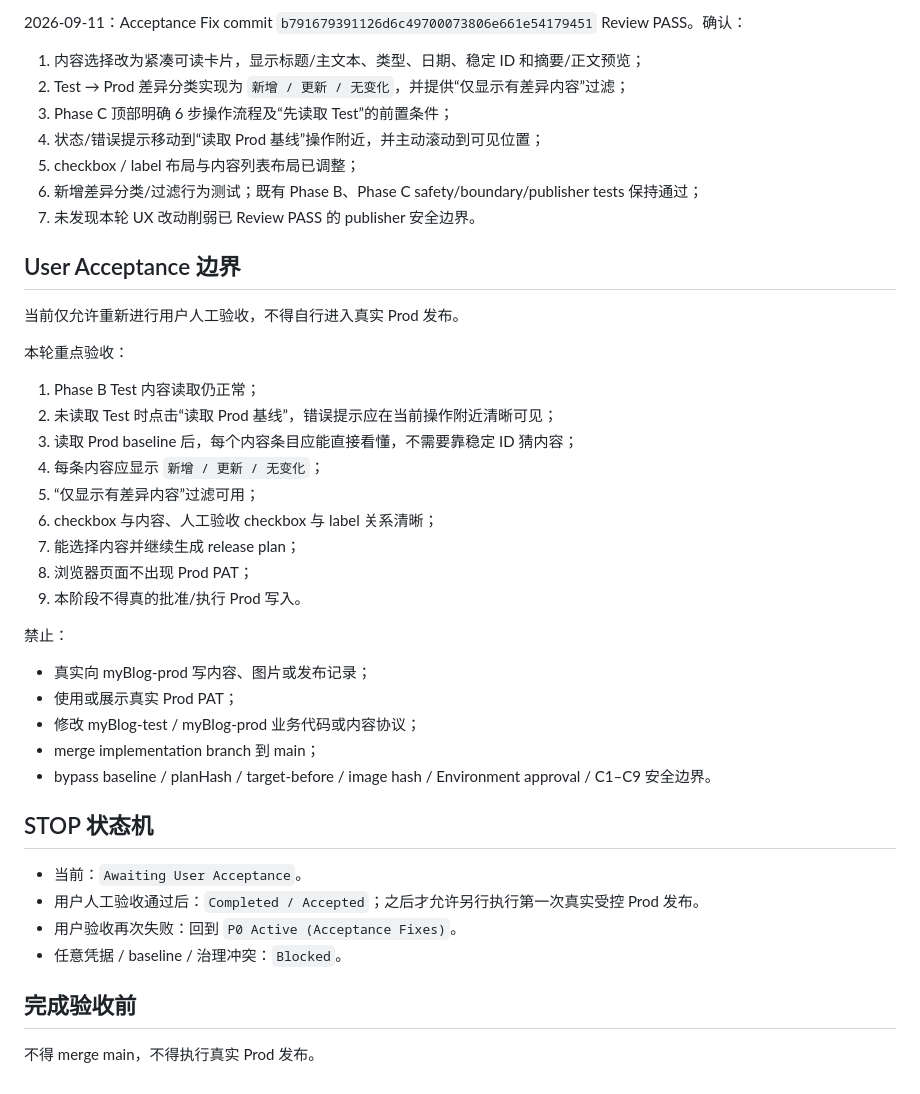
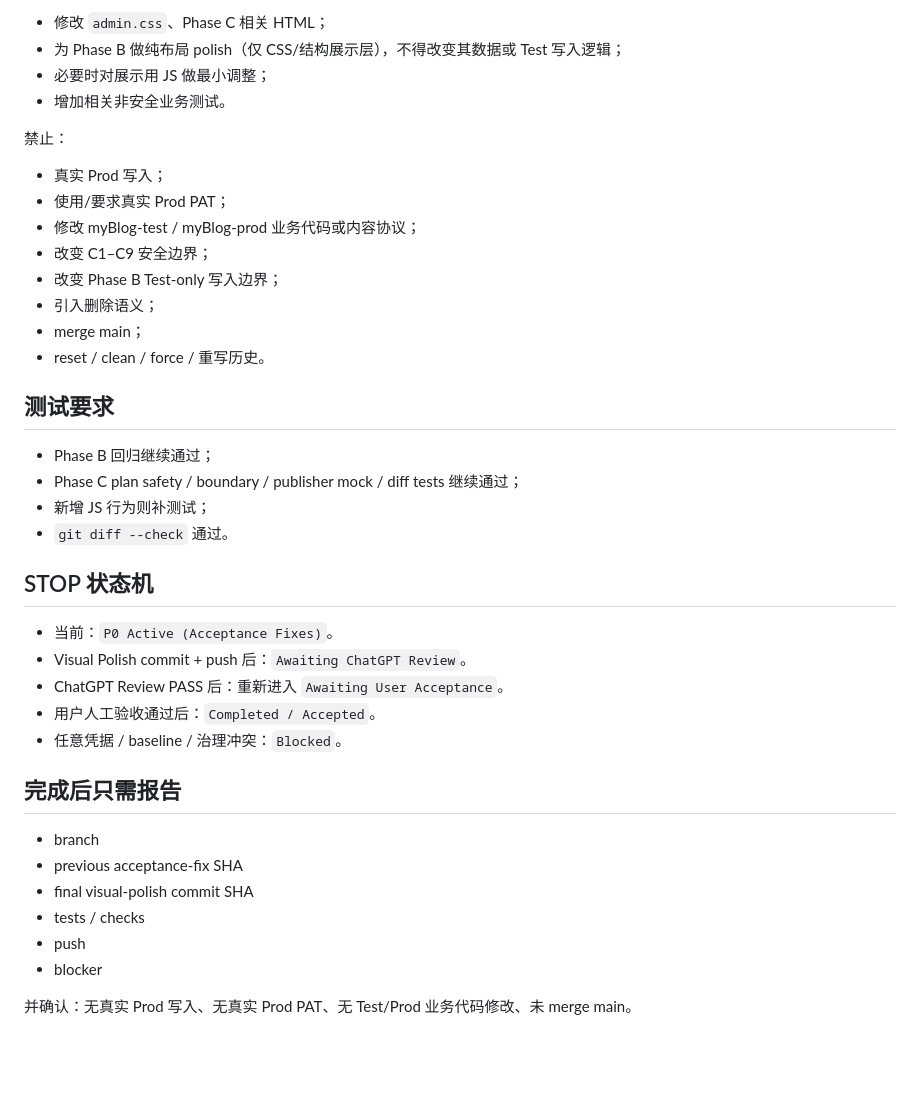
Before and after one commit to hb27bp49vk-source/myBlog-admin, a Markdown page: docs/ACTIVE_TASK.md, the part around one of its changes. GitHub-like rendering; blank space fills up the shorter version.

Commit message:
docs: move phase c to visual polish acceptance fixes

```diff
--- a/docs/ACTIVE_TASK.md
+++ b/docs/ACTIVE_TASK.md
@@ -66,44 +64,41 @@ Planning 历史与决策输入：
-2026-09-11：Acceptance Fix commit `b791679391126d6c49700073806e661e54179451` Review PASS。确认：
-
-1. 内容选择改为紧凑可读卡片，显示标题/主文本、类型、日期、稳定 ID 和摘要/正文预览；
-2. Test → Prod 差异分类实现为 `新增 / 更新 / 无变化`，并提供“仅显示有差异内容”过滤；
-3. Phase C 顶部明确 6 步操作流程及“先读取 Test”的前置条件；
-4. 状态/错误提示移动到“读取 Prod 基线”操作附近，并主动滚动到可见位置；
-5. checkbox / label 布局与内容列表布局已调整；
-6. 新增差异分类/过滤行为测试；既有 Phase B、Phase C safety/boundary/publisher tests 保持通过；
-7. 未发现本轮 UX 改动削弱已 Review PASS 的 publisher 安全边界。
-
-## User Acceptance 边界
-
-当前仅允许重新进行用户人工验收，不得自行进入真实 Prod 发布。
-
-本轮重点验收：
-
-1. Phase B Test 内容读取仍正常；
-2. 未读取 Test 时点击“读取 Prod 基线”，错误提示应在当前操作附近清晰可见；
-3. 读取 Prod baseline 后，每个内容条目应能直接看懂，不需要靠稳定 ID 猜内容；
-4. 每条内容应显示 `新增 / 更新 / 无变化`；
-5. “仅显示有差异内容”过滤可用；
-6. checkbox 与内容、人工验收 checkbox 与 label 关系清晰；
-7. 能选择内容并继续生成 release plan；
-8. 浏览器页面不出现 Prod PAT；
-9. 本阶段不得真的批准/执行 Prod 写入。
+- 修改 `admin.css`、Phase C 相关 HTML；
+- 为 Phase B 做纯布局 polish（仅 CSS/结构展示层），不得改变其数据或 Test 写入逻辑；
+- 必要时对展示用 JS 做最小调整；
+- 增加相关非安全业务测试。
 
 禁止：
 
-- 真实向 myBlog-prod 写内容、图片或发布记录；
-- 使用或展示真实 Prod PAT；
+- 真实 Prod 写入；
+- 使用/要求真实 Prod PAT；
 - 修改 myBlog-test / myBlog-prod 业务代码或内容协议；
-- merge implementation branch 到 main；
-- bypass baseline / planHash / target-before / image hash / Environment approval / C1–C9 安全边界。
+- 改变 C1–C9 安全边界；
+- 改变 Phase B Test-only 写入边界；
+- 引入删除语义；
+- merge main；
+- reset / clean / force / 重写历史。
+
+## 测试要求
+
+- Phase B 回归继续通过；
+- Phase C plan safety / boundary / publisher mock / diff tests 继续通过；
+- 新增 JS 行为则补测试；
+- `git diff --check` 通过。
 
 ## STOP 状态机
 
-- 当前：`Awaiting User Acceptance`。
-- 用户人工验收通过后：`Completed / Accepted`；之后才允许另行执行第一次真实受控 Prod 发布。
-- 用户验收再次失败：回到 `P0 Active (Acceptance Fixes)`。
+- 当前：`P0 Active (Acceptance Fixes)`。
+- Visual Polish commit + push 后：`Awaiting ChatGPT Review`。
+- ChatGPT Review PASS 后：重新进入 `Awaiting User Acceptance`。
+- 用户人工验收通过后：`Completed / Accepted`。
 - 任意凭据 / baseline / 治理冲突：`Blocked`。
 
-## 完成验收前
+## 完成后只需报告
 
-不得 merge main，不得执行真实 Prod 发布。
+- branch
+- previous acceptance-fix SHA
+- final visual-polish commit SHA
+- tests / checks
+- push
+- blocker
+
+并确认：无真实 Prod 写入、无真实 Prod PAT、无 Test/Prod 业务代码修改、未 merge main。
```
Also changed, not shown: other parts of docs/ACTIVE_TASK.md (+30 -32 lines).
